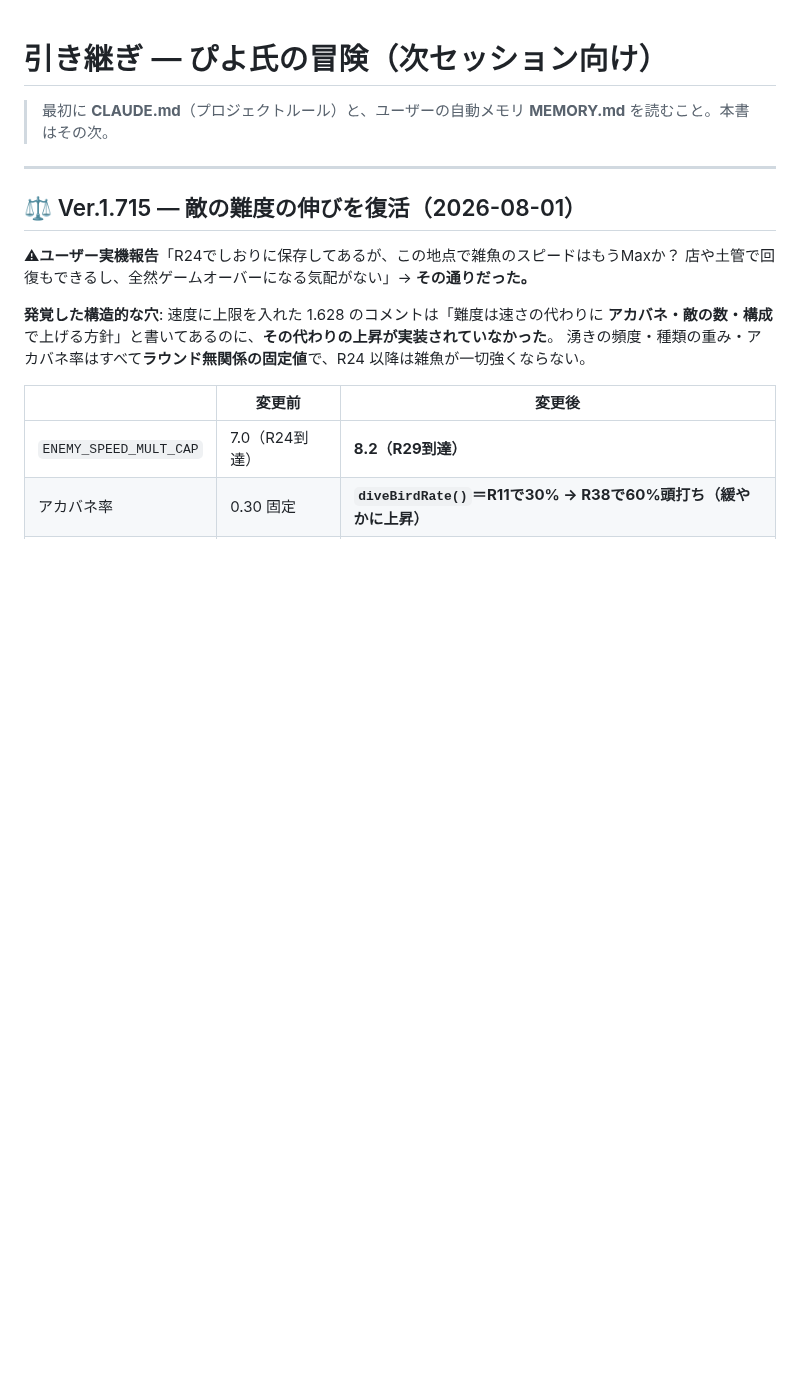
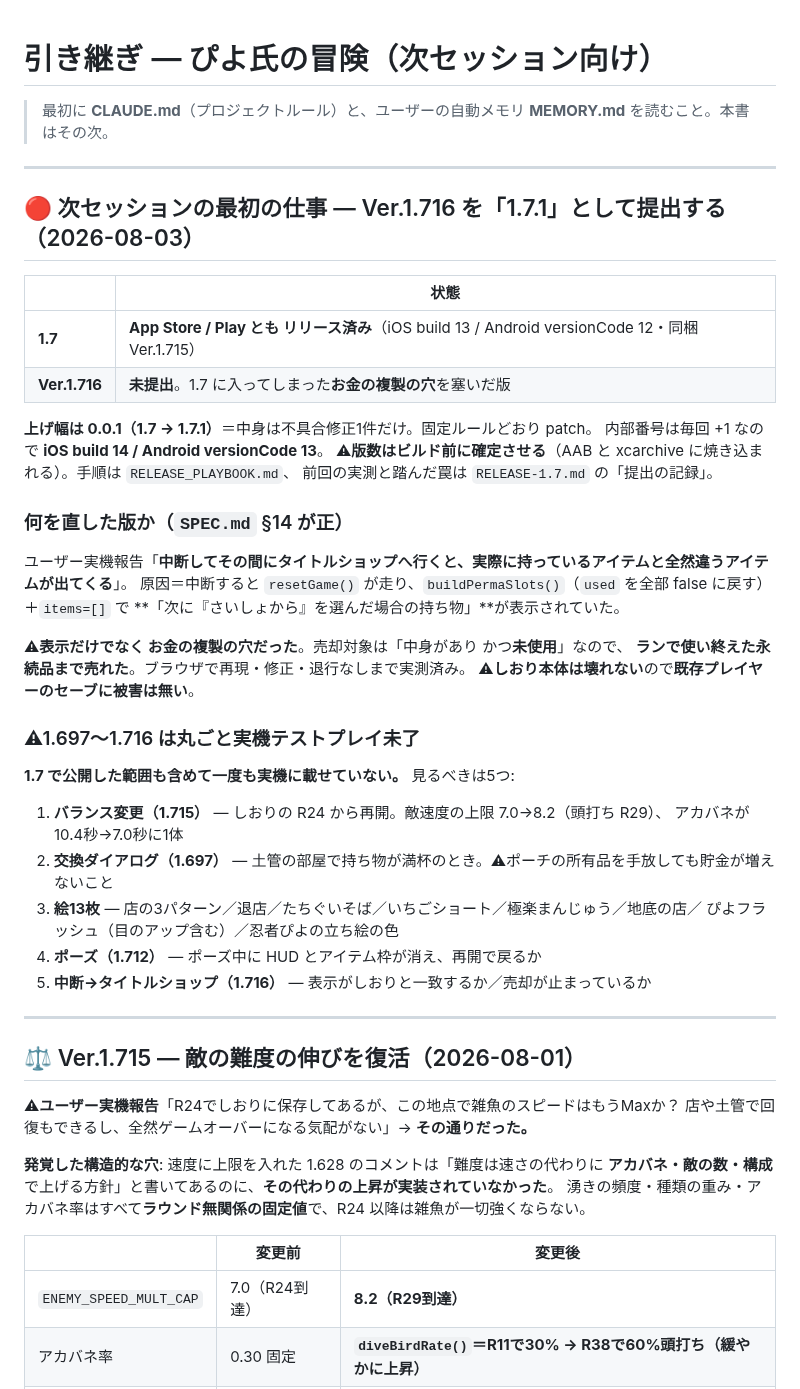
Before and after one commit to shinomiyapiyo/piyos-adventure, a Markdown page: HANDOFF.md, the part around the change. Rendered like a GitHub page; blank space fills up the shorter version.

```diff
--- a/HANDOFF.md
+++ b/HANDOFF.md
@@ -1,6 +1,42 @@
 # 引き継ぎ — ぴよ氏の冒険（次セッション向け）
 
 > 最初に **CLAUDE.md**（プロジェクトルール）と、ユーザーの自動メモリ **MEMORY.md** を読むこと。本書はその次。
+
+---
+
+## 🔴 次セッションの最初の仕事 — Ver.1.716 を「1.7.1」として提出する（2026-08-03）
+
+| | 状態 |
+|---|---|
+| **1.7** | **App Store / Play とも リリース済み**（iOS build 13 / Android versionCode 12・同梱 Ver.1.715） |
+| **Ver.1.716** | **未提出**。1.7 に入ってしまった**お金の複製の穴**を塞いだ版 |
+
+**上げ幅は 0.0.1（1.7 → 1.7.1）**＝中身は不具合修正1件だけ。固定ルールどおり patch。
+内部番号は毎回 +1 なので **iOS build 14 / Android versionCode 13**。
+⚠**版数はビルド前に確定させる**（AAB と xcarchive に焼き込まれる）。手順は `RELEASE_PLAYBOOK.md`、
+前回の実測と踏んだ罠は `RELEASE-1.7.md` の「提出の記録」。
+
+### 何を直した版か（`SPEC.md` §14 が正）
+
+ユーザー実機報告「**中断してその間にタイトルショップへ行くと、実際に持っているアイテムと全然違うアイテムが出てくる**」。
+原因＝中断すると `resetGame()` が走り、`buildPermaSlots()`（`used` を全部 false に戻す）＋`items=[]` で
+**「次に『さいしょから』を選んだ場合の持ち物」**が表示されていた。
+
+⚠**表示だけでなく お金の複製の穴だった**。売却対象は「中身があり かつ**未使用**」なので、
+**ランで使い終えた永続品まで売れた**。ブラウザで再現・修正・退行なしまで実測済み。
+⚠**しおり本体は壊れない**ので**既存プレイヤーのセーブに被害は無い**。
+
+### ⚠1.697〜1.716 は丸ごと実機テストプレイ未了
+
+**1.7 で公開した範囲も含めて一度も実機に載せていない。** 見るべきは5つ:
+
+1. **バランス変更（1.715）** — しおりの R24 から再開。敵速度の上限 7.0→8.2（頭打ち R29）、
+   アカバネが 10.4秒→7.0秒に1体
+2. **交換ダイアログ（1.697）** — 土管の部屋で持ち物が満杯のとき。⚠ポーチの所有品を手放しても貯金が増えないこと
+3. **絵13枚** — 店の3パターン／退店／たちぐいそば／いちごショート／極楽まんじゅう／地底の店／
+   ぴよフラッシュ（目のアップ含む）／忍者ぴよの立ち絵の色
+4. **ポーズ（1.712）** — ポーズ中に HUD とアイテム枠が消え、再開で戻るか
+5. **中断→タイトルショップ（1.716）** — 表示がしおりと一致するか／売却が止まっているか
 
 ---
 
```
Also changed, not shown: AI_CHARACTER_ART_RECIPE.md (added, +319 -0 lines), TODO_USER.md (+14 -5 lines).
